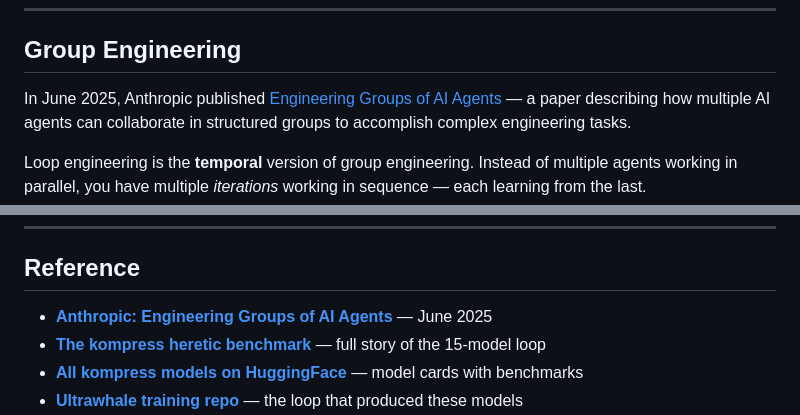
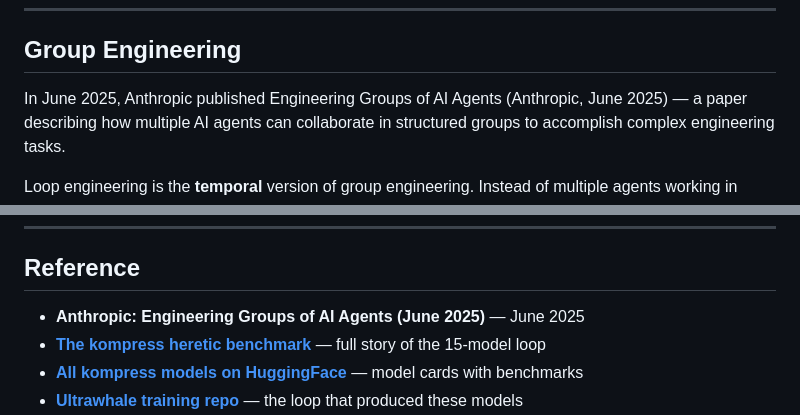
Before and after one commit to peterlodri-sec/loopkit, a Markdown page: GUIDE.md, 2 parts joined by grey strips. Rendered like a GitHub page.

```diff
--- a/GUIDE.md
+++ b/GUIDE.md
@@ -75,7 +75,7 @@ LoopKit automates this outer loop so you can scale it.
 
 ## Group Engineering
 
-In June 2025, Anthropic published [Engineering Groups of AI Agents](https://www.anthropic.com/engineering/engineering-groups-of-ai-agents) —
+In June 2025, Anthropic published Engineering Groups of AI Agents (Anthropic, June 2025) —
 a paper describing how multiple AI agents can collaborate in structured groups
 to accomplish complex engineering tasks.
 
@@ -174,7 +174,7 @@ Copy `loops/template/` and implement the four methods. The template includes:
 
 ## Reference
 
-- **[Anthropic: Engineering Groups of AI Agents](https://www.anthropic.com/engineering/engineering-groups-of-ai-agents)** — June 2025
+- **Anthropic: Engineering Groups of AI Agents (June 2025)** — June 2025
 - **[The kompress heretic benchmark](https://pocoo.vaked.dev/posts/2026-06-25-kompress-heretic-eval)** — full story of the 15-model loop
 - **[All kompress models on HuggingFace](https://huggingface.co/PeetPedro)** — model cards with benchmarks
 - **[Ultrawhale training repo](https://github.com/peterlodri-sec/ultrawhale)** — the loop that produced these models
```
Also changed, not shown: README.md (+6 -1 lines).
